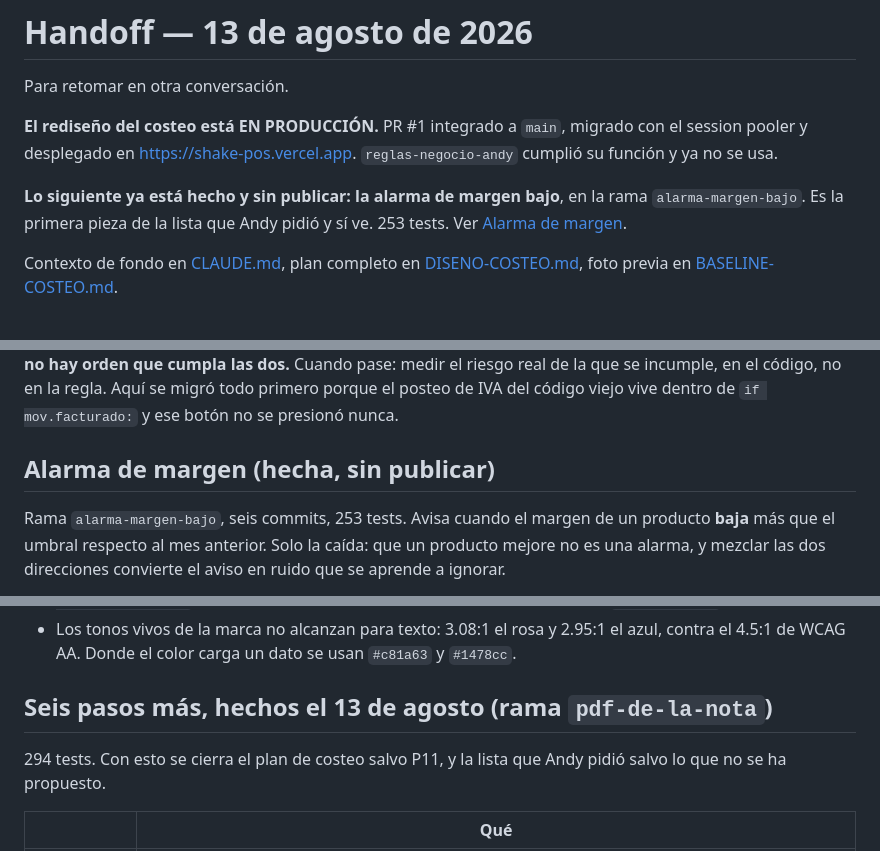
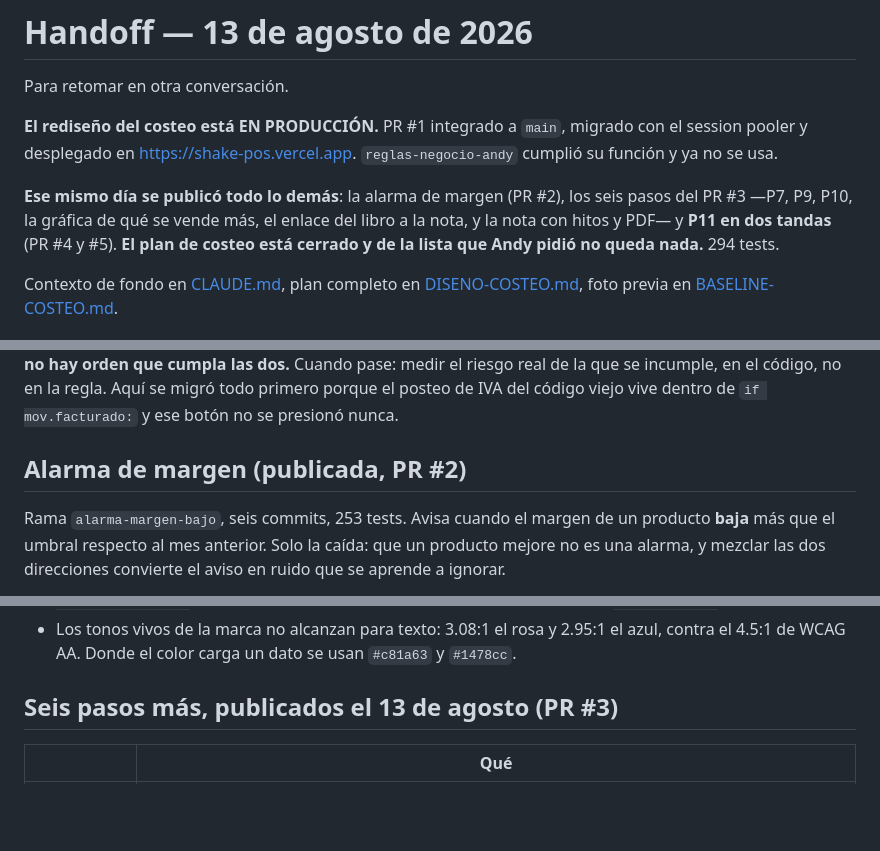
Before and after one commit to andyrioc-arch/shake-pos, a Markdown page: HANDOFF.md, 3 parts joined by grey strips. Rendered like a GitHub page; blank space fills up the shorter version.

```diff
--- a/HANDOFF.md
+++ b/HANDOFF.md
@@ -6,9 +6,11 @@ Para retomar en otra conversación.
 migrado con el session pooler y desplegado en https://shake-pos.vercel.app.
 `reglas-negocio-andy` cumplió su función y ya no se usa.
 
-**Lo siguiente ya está hecho y sin publicar: la alarma de margen bajo**, en la
-rama `alarma-margen-bajo`. Es la primera pieza de la lista que Andy pidió y sí
-ve. 253 tests. Ver [Alarma de margen](#alarma-de-margen-hecha-sin-publicar).
+**Ese mismo día se publicó todo lo demás**: la alarma de margen (PR #2), los
+seis pasos del PR #3 —P7, P9, P10, la gráfica de qué se vende más, el enlace
+del libro a la nota, y la nota con hitos y PDF— y **P11 en dos tandas** (PR #4
+y #5). **El plan de costeo está cerrado y de la lista que Andy pidió no queda
+nada.** 294 tests.
 
 Contexto de fondo en [CLAUDE.md](CLAUDE.md), plan completo en
 [DISENO-COSTEO.md](DISENO-COSTEO.md), foto previa en
@@ -142,7 +144,7 @@ se incumple, en el código, no en la regla. Aquí se migró todo primero porque
 posteo de IVA del código viejo vive dentro de `if mov.facturado:` y ese botón no
 se presionó nunca.
 
-## Alarma de margen (hecha, sin publicar)
+## Alarma de margen (publicada, PR #2)
 
 Rama `alarma-margen-bajo`, seis commits, 253 tests. Avisa cuando el margen de un
 producto **baja** más que el umbral respecto al mes anterior. Solo la caída: que
@@ -186,10 +188,7 @@ Lo que se aprendió peleando con la interfaz, y está en CLAUDE.md:
   el azul, contra el 4.5:1 de WCAG AA. Donde el color carga un dato se usan
   `#c81a63` y `#1478cc`.
 
-## Seis pasos más, hechos el 13 de agosto (rama `pdf-de-la-nota`)
-
-294 tests. Con esto se cierra el plan de costeo salvo P11, y la lista que Andy
-pidió salvo lo que no se ha propuesto.
+## Seis pasos más, publicados el 13 de agosto (PR #3)
 
 | | Qué |
 |---|---|
```
Also changed, not shown: other parts of HANDOFF.md (+33 -68 lines), CLAUDE.md (+14 -4 lines).
